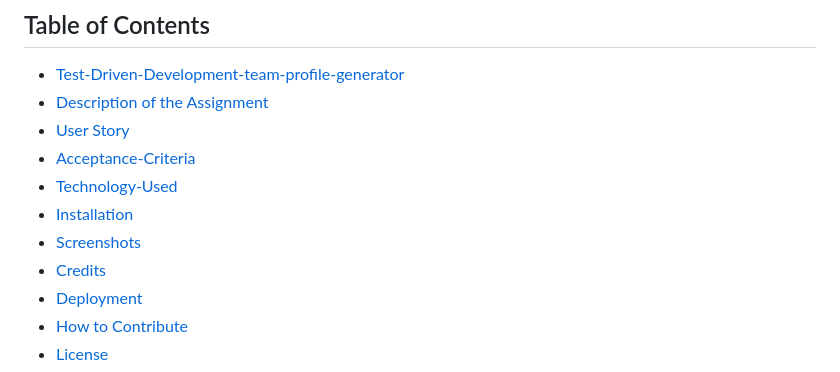
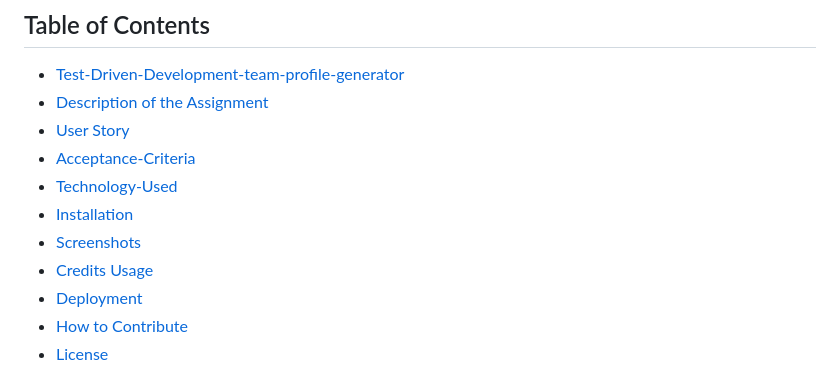
Before and after one commit to khumbulani9/Test-Driven-Development-Team-Profile-Generator, a Markdown page: README.md, the part around the change. Drawn GitHub-style.

Commit message:
Update README.md
updating the references.

```diff
--- a/README.md
+++ b/README.md
@@ -7,6 +7,7 @@
 - [Installation](#installation)
 - [Screenshots](#screenshots)
 - [Credits](#credits)
+   [Usage](#usage)
 - [Deployment](#deployment)
 - [How to Contribute](#how-to-contribute)
 - [License](#license)
```
